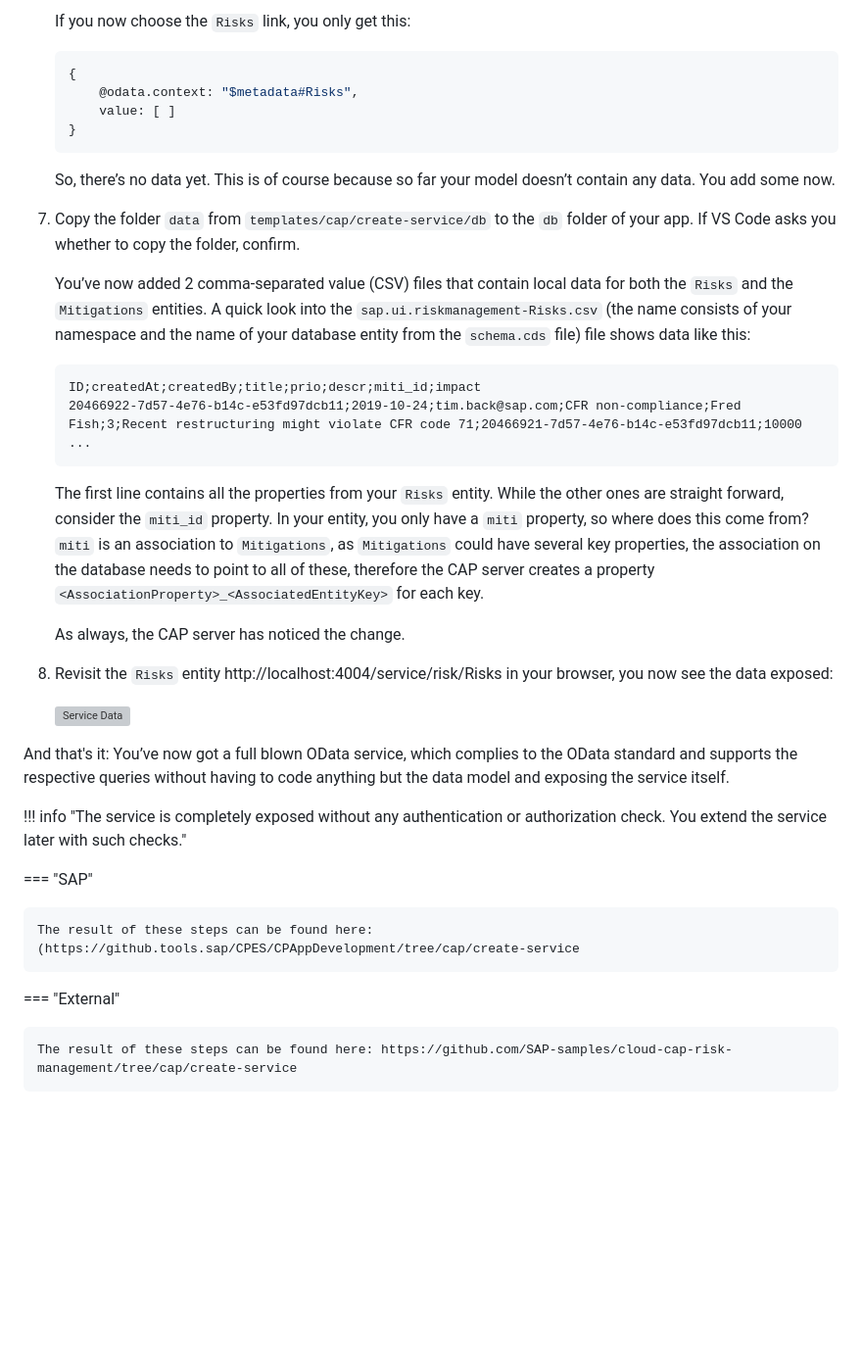
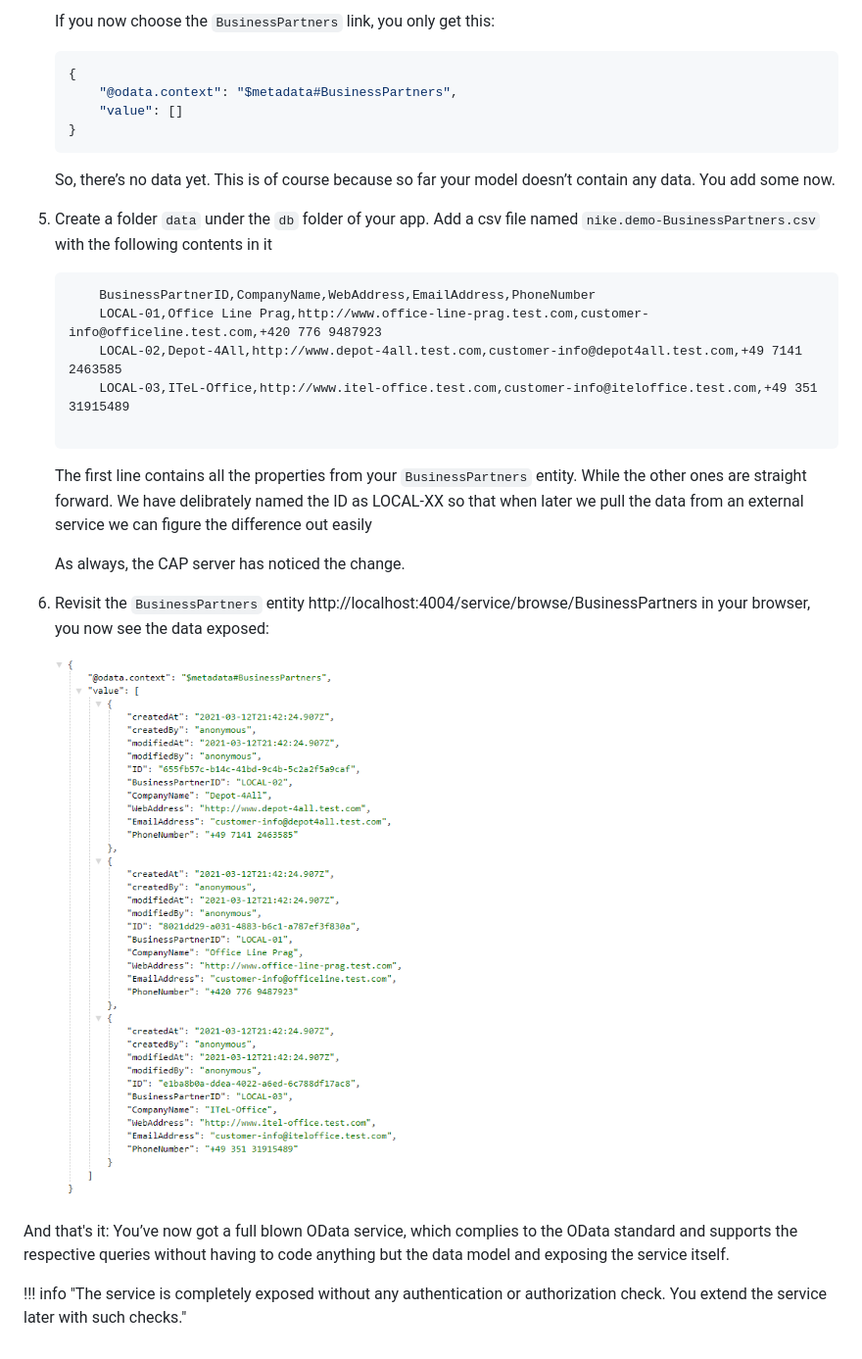
Before and after one commit to lambavikas/nikedemoapp, a Markdown page: docs/Service.md, the part around the change printed below. Shown: that part at 98% size. GitHub-like rendering; pictures changed too: docs/images/pic02.png (added); blank space fills up the shorter version; grey boxes are pictures that could not be loaded.

````diff
--- a/docs/Service.md
+++ b/docs/Service.md
@@ -111,41 +84,32 @@ In this part, you create a new CAP-based service, which exposes the OData V4 pro
 
-    If you now choose the ```Risks``` link, you only get this:
+    If you now choose the ```BusinessPartners``` link, you only get this:
 
     ```javascript
     {
-        @odata.context: "$metadata#Risks",
-        value: [ ]
+        "@odata.context": "$metadata#BusinessPartners",
+        "value": []
     }
     ```
 
     So, there’s no data yet. This is of course because so far your model doesn’t contain any data. You add some now.
 
-7. Copy the folder `data` from `templates/cap/create-service/db` to the `db` folder of your app. If VS Code asks you whether to copy the folder, confirm.
-
-    You’ve now added 2 comma-separated value (CSV) files that contain local data for both the ```Risks``` and the ```Mitigations``` entities. A quick look into the ```sap.ui.riskmanagement-Risks.csv``` (the name consists of your namespace and the name of your database entity from the ```schema.cds``` file) file shows data like this:
+5. Create a folder `data` under the `db` folder of your app. Add a csv file named ```nike.demo-BusinessPartners.csv``` with the following contents in it
 
     ```csv
-    ID;createdAt;createdBy;title;prio;descr;miti_id;impact
-    20466922-7d57-4e76-b14c-e53fd97dcb11;2019-10-24;tim.back@sap.com;CFR non-compliance;Fred Fish;3;Recent restructuring might violate CFR code 71;20466921-7d57-4e76-b14c-e53fd97dcb11;10000
-    ...
+        BusinessPartnerID,CompanyName,WebAddress,EmailAddress,PhoneNumber
+        LOCAL-01,Office Line Prag,http://www.office-line-prag.test.com,customer-info@officeline.test.com,+420 776 9487923
+        LOCAL-02,Depot-4All,http://www.depot-4all.test.com,customer-info@depot4all.test.com,+49 7141 2463585
+        LOCAL-03,ITeL-Office,http://www.itel-office.test.com,customer-info@iteloffice.test.com,+49 351 31915489
+
     ```
-    The first line contains all the properties from your ```Risks``` entity. While the other ones are straight forward, consider the ```miti_id``` property. In your entity, you only have a ```miti``` property, so where does this come from? ```miti``` is an association to ```Mitigations```, as ```Mitigations``` could have several key properties, the association on the database needs to point to all of these, therefore the CAP server creates a property ```<AssociationProperty>_<AssociatedEntityKey>``` for each key.
+    The first line contains all the properties from your ```BusinessPartners``` entity. While the other ones are straight forward. We have delibrately named the ID as LOCAL-XX so that when later we pull the data from an external service we can figure the difference out easily
 
     As always, the CAP server has noticed the change.
 
-8. Revisit the ```Risks``` entity http://localhost:4004/service/risk/Risks in your browser, you now see the data exposed:
+8. Revisit the ```BusinessPartners``` entity http://localhost:4004/service/browse/BusinessPartners in your browser, you now see the data exposed:
 
-    ![Service Data](markdown/images/servicedata.png "Service Data")
+    ![Service Data](./images/pic02.png)
 
 And that's it: You’ve now got a full blown OData service, which complies to the OData standard and supports the respective queries without having to code anything but the data model and exposing the service itself.
 
 !!! info "The service is completely exposed without any authentication or authorization check. You extend the service later with such checks."
-
-
-=== "SAP"
-
-    The result of these steps can be found here: (https://github.tools.sap/CPES/CPAppDevelopment/tree/cap/create-service
-
-=== "External"
-
-    The result of these steps can be found here: https://github.com/SAP-samples/cloud-cap-risk-management/tree/cap/create-service
````
Also changed, not shown: other parts of docs/Service.md (+23 -50 lines), docs/images/pic01.png (added), 3 other files.
